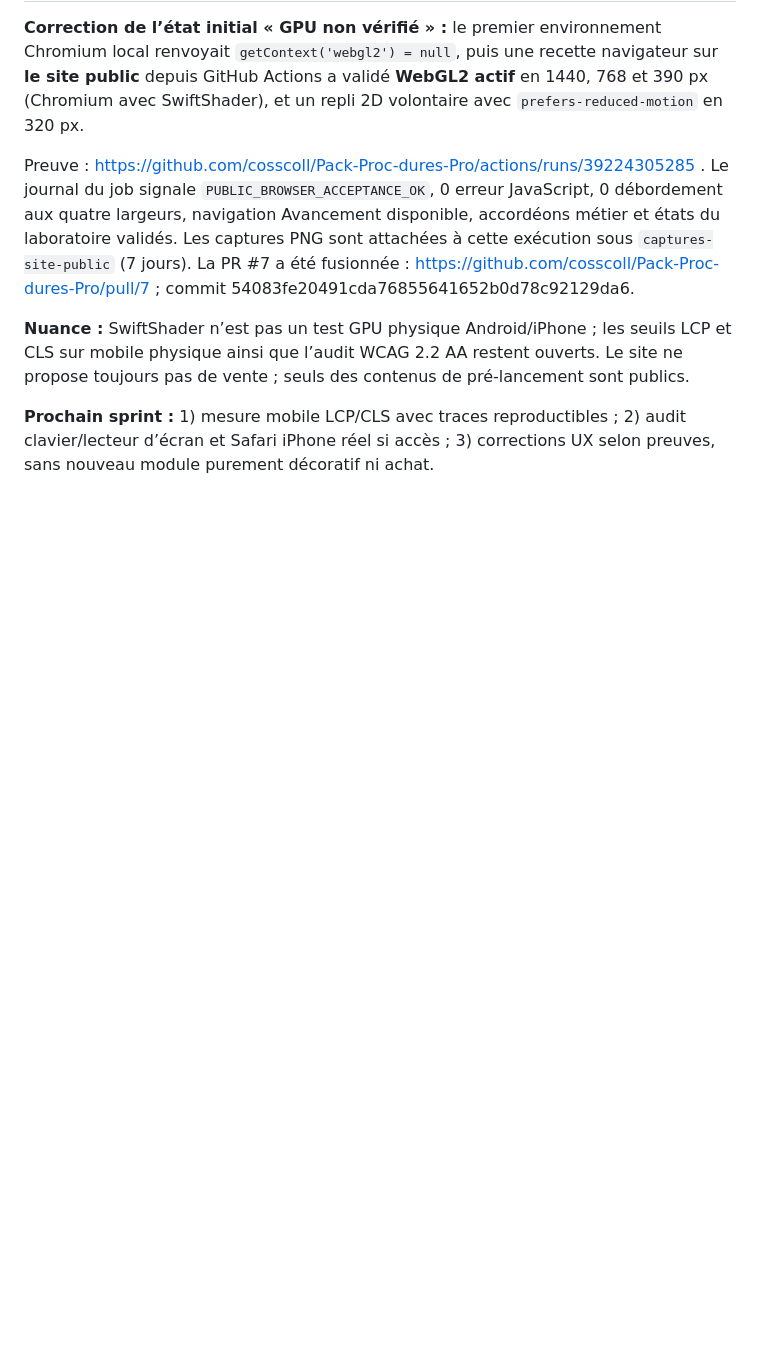
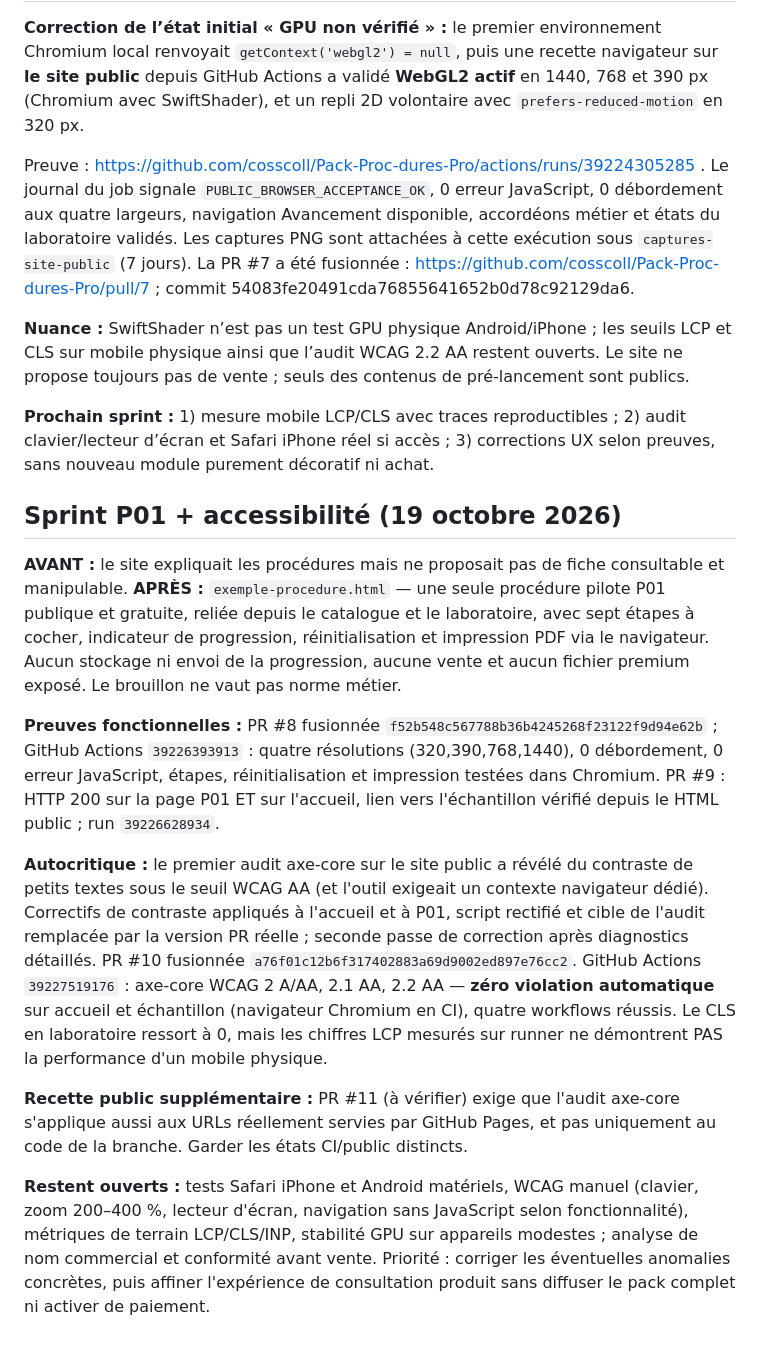
Before and after one commit to cosscoll/Pack-Proc-dures-Pro, a Markdown page: docs/REFONTE_IMMERSIVE.md, the part around the change. Drawn GitHub-style; blank space fills up the shorter version.

Commit message:
docs: record P01 pilot, browser QA, contrast corrections and release evidence

```diff
--- a/docs/REFONTE_IMMERSIVE.md
+++ b/docs/REFONTE_IMMERSIVE.md
@@ -53,3 +53,15 @@ Preuve : https://github.com/cosscoll/Pack-Proc-dures-Pro/actions/runs/3922430528
 **Nuance :** SwiftShader n’est pas un test GPU physique Android/iPhone ; les seuils LCP et CLS sur mobile physique ainsi que l’audit WCAG 2.2 AA restent ouverts. Le site ne propose toujours pas de vente ; seuls des contenus de pré-lancement sont publics.
 
 **Prochain sprint :** 1) mesure mobile LCP/CLS avec traces reproductibles ; 2) audit clavier/lecteur d’écran et Safari iPhone réel si accès ; 3) corrections UX selon preuves, sans nouveau module purement décoratif ni achat.
+
+## Sprint P01 + accessibilité (19 octobre 2026)
+
+**AVANT :** le site expliquait les procédures mais ne proposait pas de fiche consultable et manipulable. **APRÈS :** `exemple-procedure.html` — une seule procédure pilote P01 publique et gratuite, reliée depuis le catalogue et le laboratoire, avec sept étapes à cocher, indicateur de progression, réinitialisation et impression PDF via le navigateur. Aucun stockage ni envoi de la progression, aucune vente et aucun fichier premium exposé. Le brouillon ne vaut pas norme métier.
+
+**Preuves fonctionnelles :** PR #8 fusionnée `f52b548c567788b36b4245268f23122f9d94e62b` ; GitHub Actions `39226393913` : quatre résolutions (320,390,768,1440), 0 débordement, 0 erreur JavaScript, étapes, réinitialisation et impression testées dans Chromium. PR #9 : HTTP 200 sur la page P01 ET sur l'accueil, lien vers l'échantillon vérifié depuis le HTML public ; run `39226628934`.
+
+**Autocritique :** le premier audit axe-core sur le site public a révélé du contraste de petits textes sous le seuil WCAG AA (et l'outil exigeait un contexte navigateur dédié). Correctifs de contraste appliqués à l'accueil et à P01, script rectifié et cible de l'audit remplacée par la version PR réelle ; seconde passe de correction après diagnostics détaillés. PR #10 fusionnée `a76f01c12b6f317402883a69d9002ed897e76cc2`. GitHub Actions `39227519176` : axe-core WCAG 2 A/AA, 2.1 AA, 2.2 AA — **zéro violation automatique** sur accueil et échantillon (navigateur Chromium en CI), quatre workflows réussis. Le CLS en laboratoire ressort à 0, mais les chiffres LCP mesurés sur runner ne démontrent PAS la performance d'un mobile physique.
+
+**Recette public supplémentaire :** PR #11 (à vérifier) exige que l'audit axe-core s'applique aussi aux URLs réellement servies par GitHub Pages, et pas uniquement au code de la branche. Garder les états CI/public distincts.
+
+**Restent ouverts :** tests Safari iPhone et Android matériels, WCAG manuel (clavier, zoom 200–400 %, lecteur d'écran, navigation sans JavaScript selon fonctionnalité), métriques de terrain LCP/CLS/INP, stabilité GPU sur appareils modestes ; analyse de nom commercial et conformité avant vente. Priorité : corriger les éventuelles anomalies concrètes, puis affiner l'expérience de consultation produit sans diffuser le pack complet ni activer de paiement.
```
